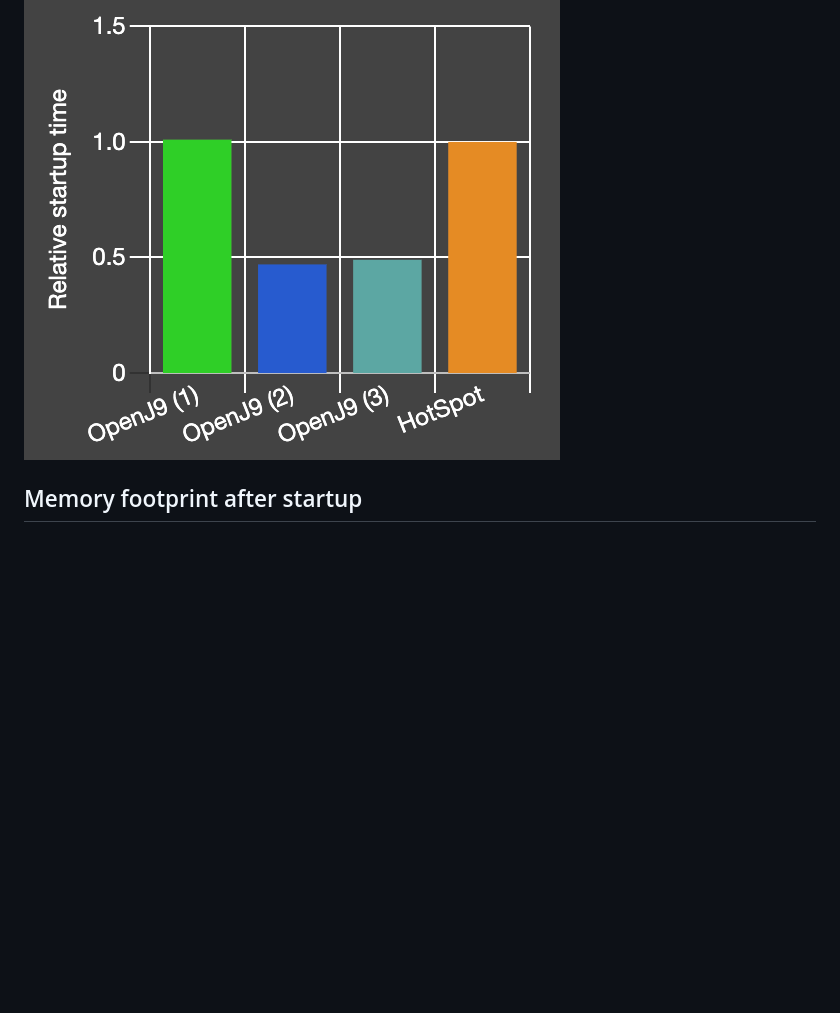
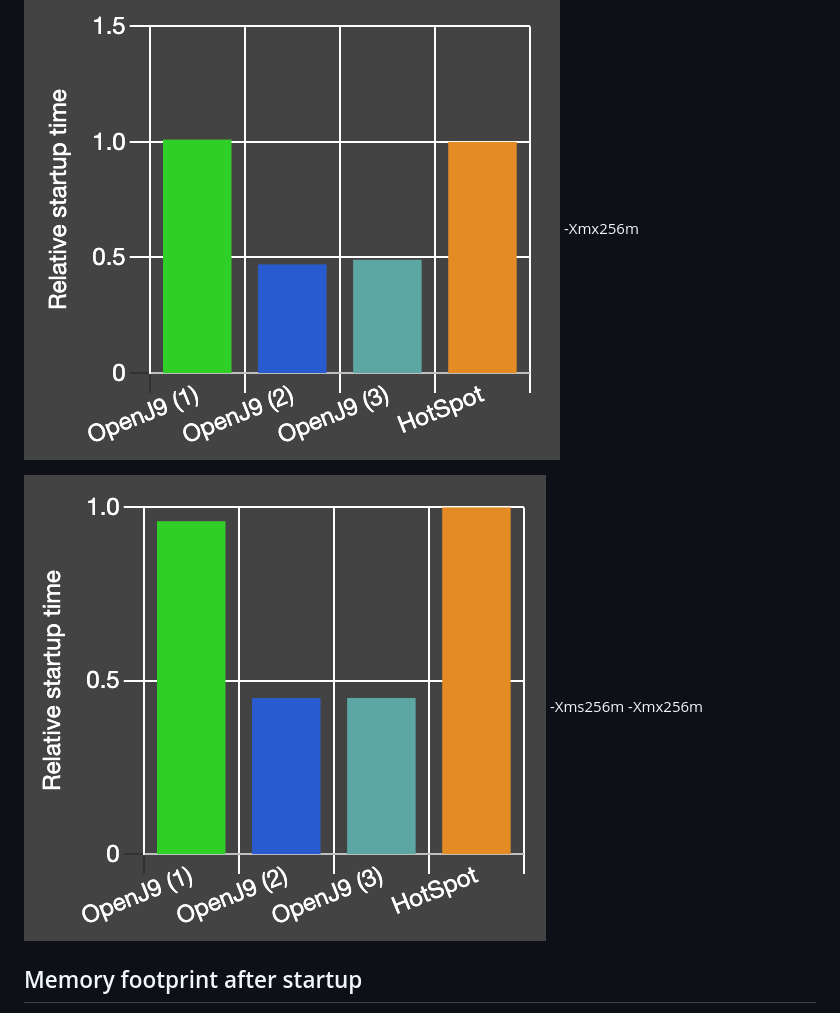
Before and after one commit to eclipse-openj9/openj9-website, a Markdown page: benchmark/openjdk11-daytrader7.md, the part around the change printed below. Rendered like a GitHub page; pictures changed too: benchmark/assets/startupXms.png (added); blank space fills up the shorter version.

Commit message:
Xms graphs
Signed-off-by: Bazif Khan <bazif.khan@ibm.com>

```diff
--- a/benchmark/openjdk11-daytrader7.md
+++ b/benchmark/openjdk11-daytrader7.md
@@ -57,6 +57,10 @@ However, when we take advantage of the SCC/AOT technology, the startup time redu
 On the other hand, from the graphs it is apparent that, `-Xtune:virtualized`, an option that we used to recommend for extracting the full start-up benefit of SCC/AOT, is no longer needed. This is due to recent changes in OpenJ9 compilation heuristics to generate AOT method bodies more aggressively during start-up phase and to compile those bodies at "cheap warm" optimization level (like `-Xtune:virtualized` does) instead of "cold".
 
 ![The explanation for this graph is provided in the surrounding text.](./assets/startup.png)
+-Xmx256m
+
+![The explanation for this graph is provided in the surrounding text.](./assets/startupXms.png)
+-Xms256m -Xmx256m
 
 
 ## Memory footprint after startup
```
Also changed, not shown: other parts of benchmark/openjdk11-daytrader7.md (+10 -0 lines), benchmark/assets/footprintXms.png (added), benchmark/assets/footprintduringloadXms.png (added), benchmark/assets/throughputXms.png (added).
